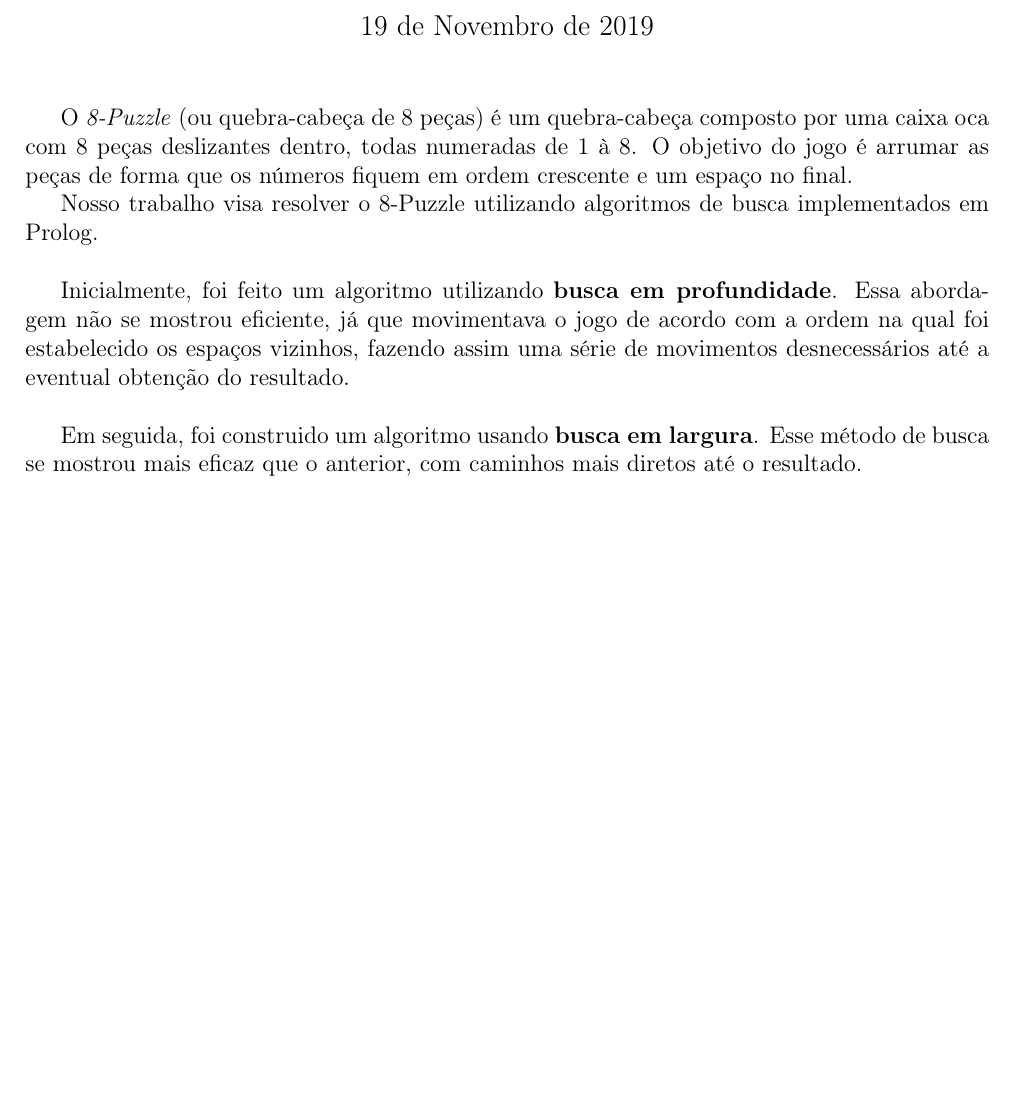
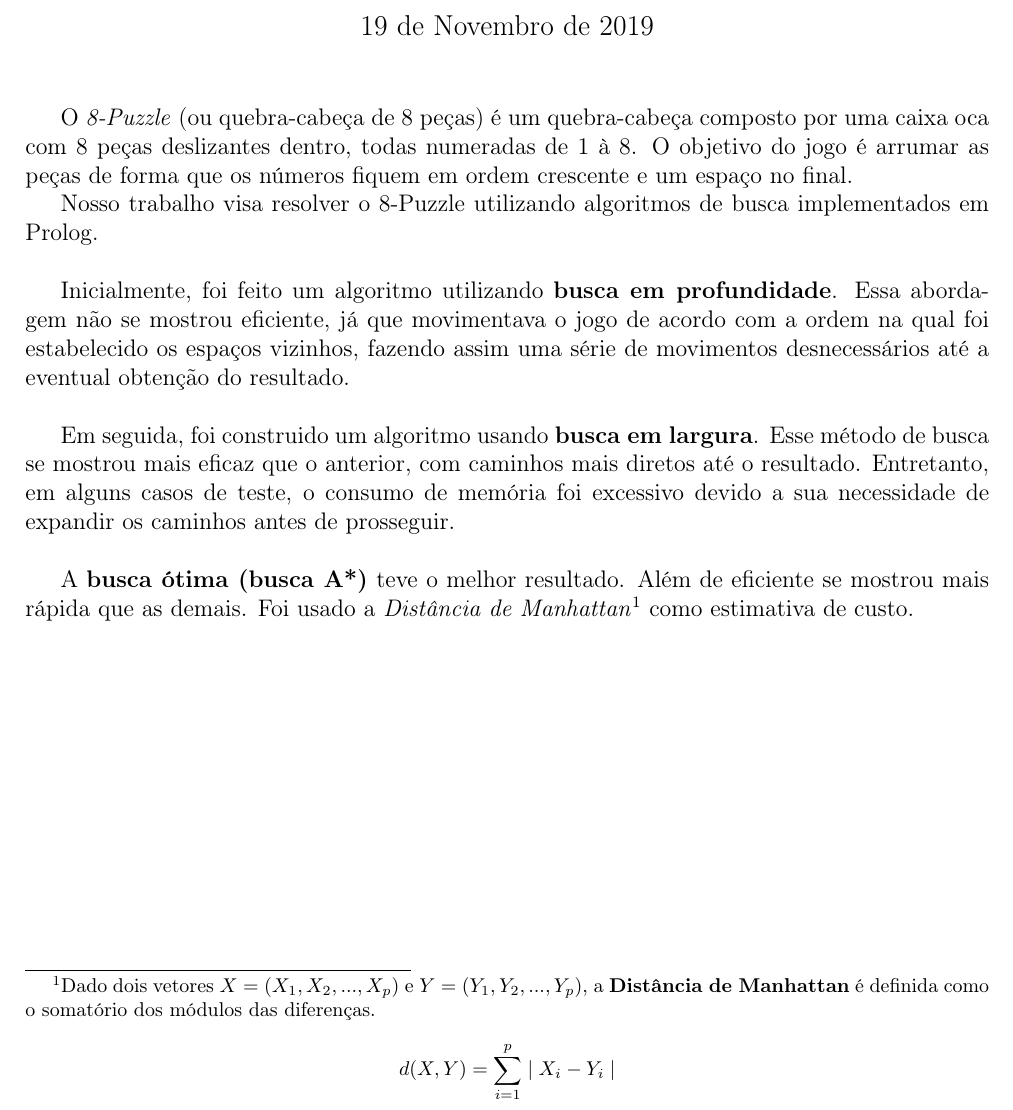
Before and after one commit to ShadowNig/IAprolog, a LaTeX document (relatório do trabalho prático.tex): part of the page, cut so that both start at the same text, the shorter picture padded with empty space. Compiled offline with pdfLaTeX.

Commit message:
Add files via upload

```diff
--- a/relatório do trabalho prático.tex
+++ b/relatório do trabalho prático.tex
@@ -23,8 +23,9 @@ Nosso trabalho visa resolver o 8-Puzzle utilizando algoritmos de busca implement
 Inicialmente, foi feito um algoritmo utilizando \textbf{busca em profundidade}. Essa abordagem não se mostrou eficiente, já que movimentava o jogo de acordo com a ordem na qual foi estabelecido os espaços vizinhos, fazendo assim uma série de movimentos desnecessários até a eventual obtenção do resultado.
 \\
 
-Em seguida, foi construido um algoritmo usando \textbf{busca em largura}. Esse método de busca se mostrou mais eficaz que o anterior, com caminhos mais diretos até o resultado.
+Em seguida, foi construido um algoritmo usando \textbf{busca em largura}. Esse método de busca se mostrou mais eficaz que o anterior, com caminhos mais diretos até o resultado. Entretanto, em alguns casos de teste, o consumo de memória foi excessivo devido a sua necessidade de expandir os caminhos antes de prosseguir.
+\\
 
-...
+A \textbf{busca ótima (busca A*)} teve o melhor resultado. Além de eficiente se mostrou mais rápida que as demais. Foi usado a \textit{Distância de Manhattan}\footnote{Dado dois vetores $X=(X_1,X_2,...,X_p)$ e $Y=(Y_1,Y_2,...,Y_p)$, a \textbf{Distância de Manhattan} é definida como o somatório dos módulos das diferenças. $$d(X,Y)= \sum_{i=1}^{p} \mid X_i - Y_i \mid$$} como estimativa de custo.
 
 \end{document}
```
Also changed, not shown: relatório do trabalho prático.pdf.
